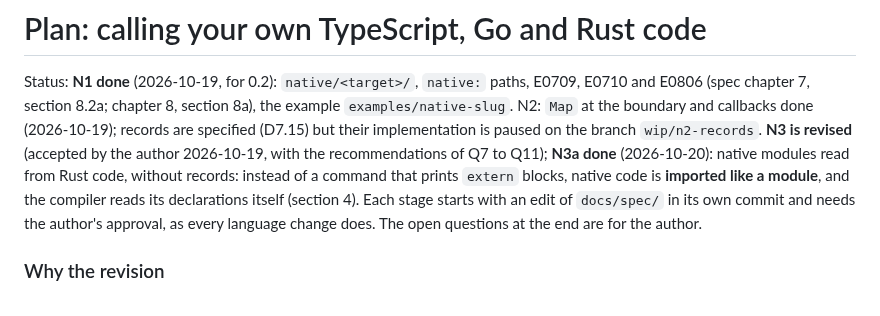
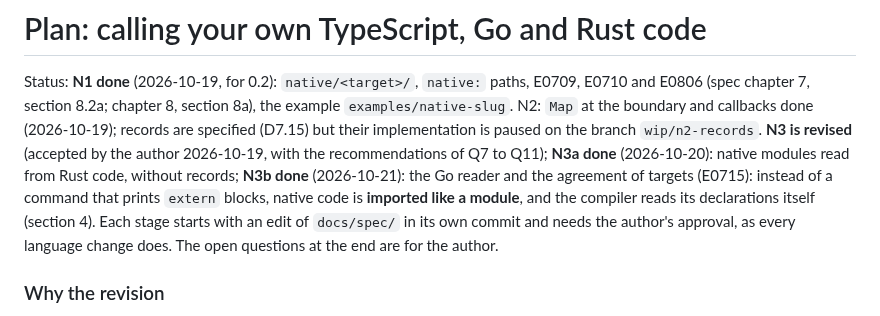
Before and after one commit to realfamousbae/wolfpack, a Markdown page: docs/plans/native-code.md, the part around the change. Drawn GitHub-style.

```diff
--- a/docs/plans/native-code.md
+++ b/docs/plans/native-code.md
@@ -5,7 +5,8 @@ E0806 (spec chapter 7, section 8.2a; chapter 8, section 8a), the example `exampl
 N2: `Map` at the boundary and callbacks done (2026-10-19); records are specified (D7.15) but their
 implementation is paused on the branch `wip/n2-records`. **N3 is revised** (accepted by the author
 2026-10-19, with the recommendations of Q7 to Q11); **N3a done** (2026-10-20): native modules read
-from Rust code, without records: instead of a command that prints `extern` blocks, native code is
+from Rust code, without records; **N3b done** (2026-10-21): the Go reader and the agreement of
+targets (E0715): instead of a command that prints `extern` blocks, native code is
 **imported like a module**, and the compiler reads its declarations itself (section 4). Each stage
 starts with an edit of `docs/spec/` in its own commit and needs the author's approval, as every
 language change does. The open questions at the end are for the author.
```
Also changed, not shown: CHANGELOG.md (+3 -2 lines), docs/guide/12-extern.md (+32 -3 lines).
